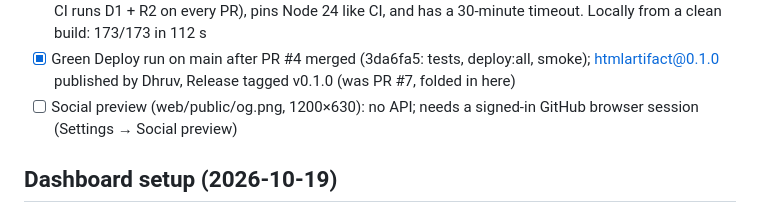
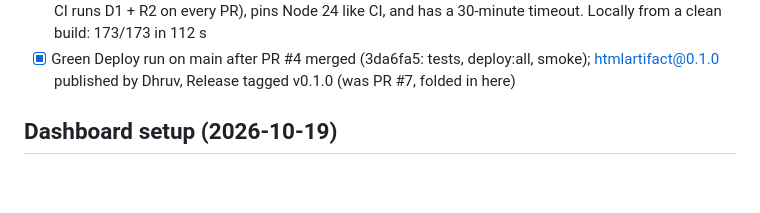
Before and after one commit to Dhruv2mars/htmlartifact, a Markdown page: TASKS.md, the part around the change. GitHub-like rendering; blank space fills up the shorter version.

Commit message:
TASKS: drop the social preview item
It needs a manual upload in repo settings (no API), so it doesn't belong
on the agent checklist.

Co-Authored-By: Claude Opus 5.5 <noreply@anthropic.com>

```diff
--- a/TASKS.md
+++ b/TASKS.md
@@ -172,7 +172,6 @@ CI is green on the PR, and the PR is open and ready for Dhruv to merge.
 - [x] CodeQL alerts on main triaged: #1 (polynomial ReDoS in `trimSlash`) and #2 (identity replace in a test) fixed in 597f4b0; #3, #4 dismissed as false positives and #5 as test-only, each with a reason (`gh api .../code-scanning/alerts`); Sol round 3 approved
 - [x] Deploy workflow fixed: run 39253023896 (535b8be) was cancelled at the 15-minute limit after two ops-cron tests hung 300 s each in the test step. The step now runs the D1 suite only (production backend; CI runs D1 + R2 on every PR), pins Node 24 like CI, and has a 30-minute timeout. Locally from a clean build: 173/173 in 112 s
 - [x] Green Deploy run on main after PR #4 merged (3da6fa5: tests, deploy:all, smoke); htmlartifact@0.1.0 published by Dhruv, Release tagged v0.1.0 (was PR #7, folded in here)
-- [ ] Social preview (web/public/og.png, 1200×630): no API; needs a signed-in GitHub browser session (Settings → Social preview)
 
 ## Dashboard setup (2026-10-19)
 Done = requested WorkOS credentials saved and checked without exposing values, MFA saved, support request sent, and Cloudflare GitHub secrets listed; any blocked step records its exact stopping point.
```
